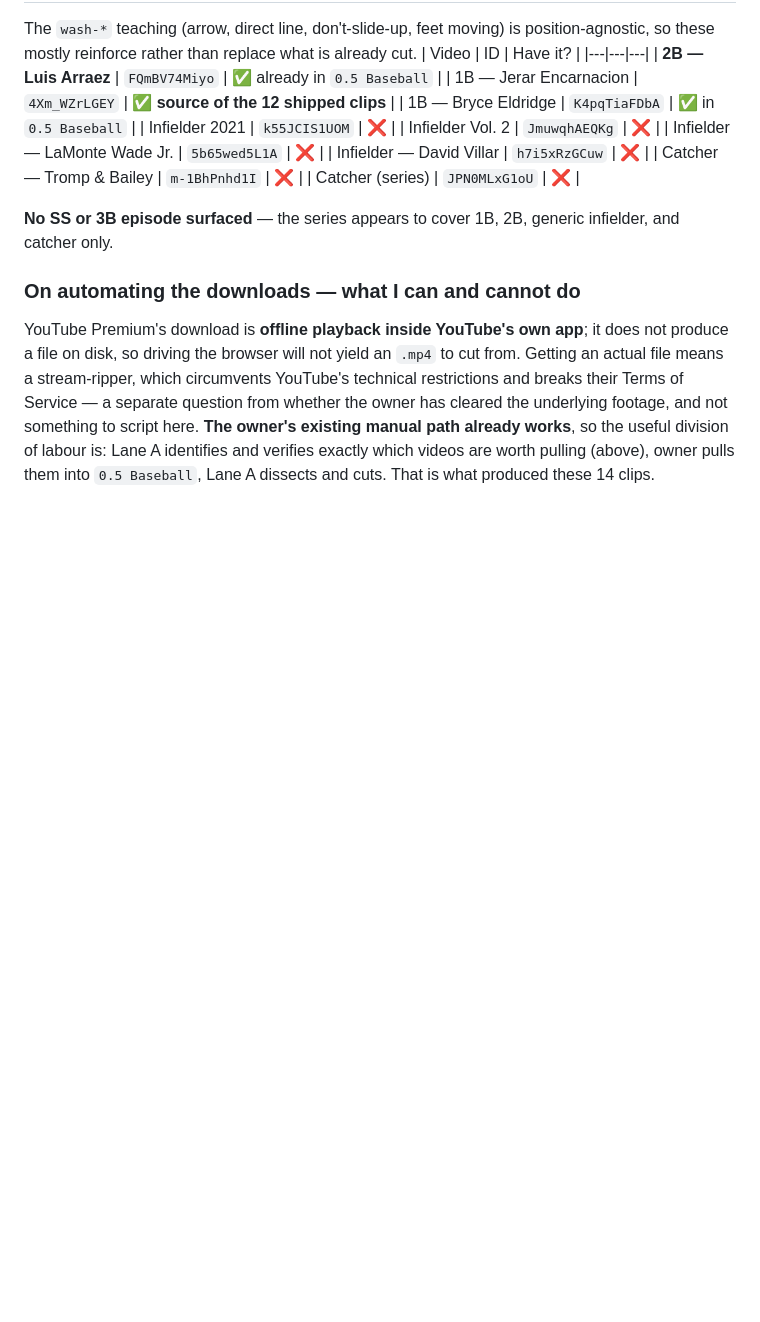
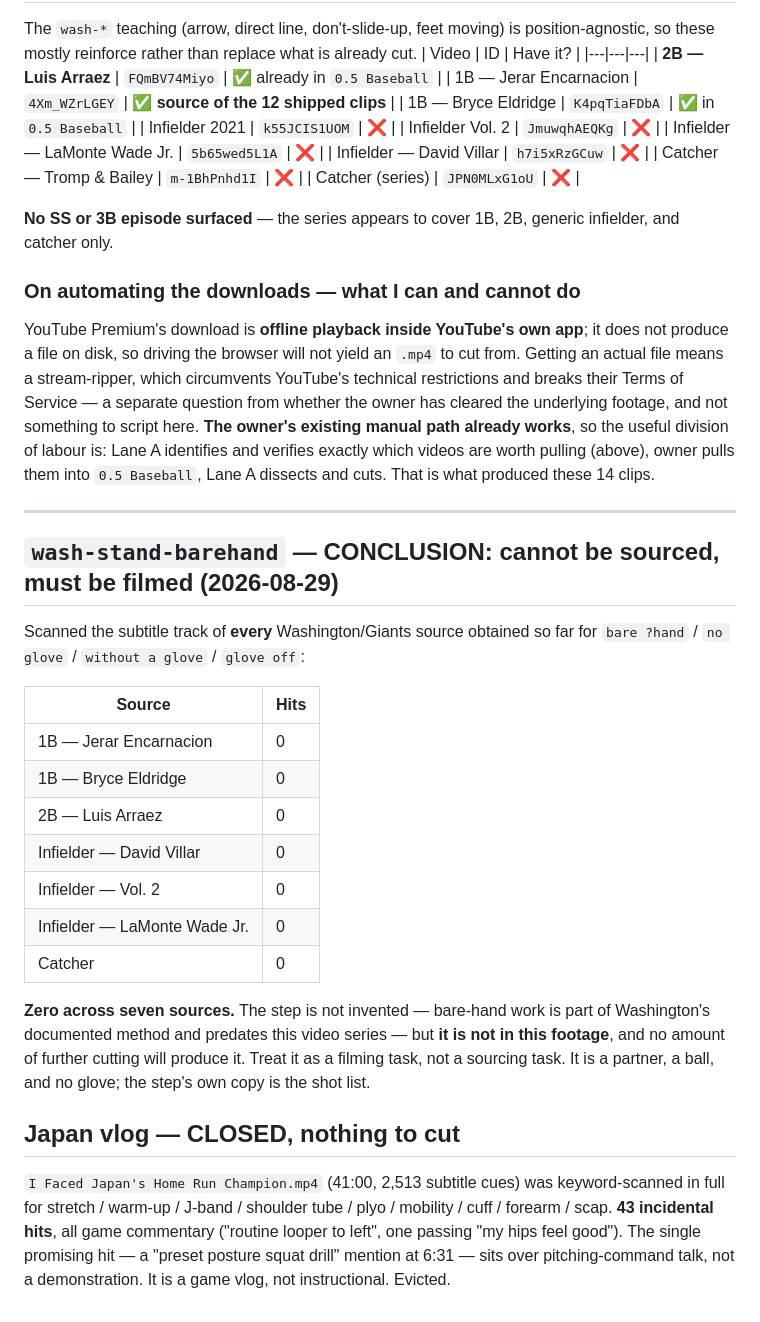
Before and after one commit to OvercastBTC/battery, a Markdown page: TODO-CLIPS.md, the part around the change. GitHub-like rendering; blank space fills up the shorter version.

Commit message:
docs(clips): close two open questions — barehand must be filmed, Japan vlog is empty
wash-stand-barehand: scanned the subtitle track of all seven Washington/Giants
sources obtained so far for bare hand / no glove / without a glove / glove off.
Zero hits across every one. The step itself is not invented -- bare-hand work is
part of Washington's documented method and predates this series -- but it is not
in this footage, and further cutting will not produce it. Reclassified from a
sourcing task to a filming task.

Japan vlog: keyword-scanned all 2,513 subtitle cues. 43 incidental hits, all game
commentary. The one promising mention sits over pitching-command talk rather than
a demonstration. Game vlog, not instructional. Nothing to cut, evicted.

Recording both so neither gets re-investigated.

Co-Authored-By: Claude Opus 5 <noreply@anthropic.com>

```diff
--- a/TODO-CLIPS.md
+++ b/TODO-CLIPS.md
@@ -422,3 +422,33 @@ something to script here. **The owner's existing manual path already works**, so
 the useful division of labour is: Lane A identifies and verifies exactly which
 videos are worth pulling (above), owner pulls them into `0.5 Baseball`, Lane A
 dissects and cuts. That is what produced these 14 clips.
+
+---
+
+## `wash-stand-barehand` — CONCLUSION: cannot be sourced, must be filmed (2026-08-29)
+Scanned the subtitle track of **every** Washington/Giants source obtained so far
+for `bare ?hand` / `no glove` / `without a glove` / `glove off`:
+
+| Source | Hits |
+|---|---|
+| 1B — Jerar Encarnacion | 0 |
+| 1B — Bryce Eldridge | 0 |
+| 2B — Luis Arraez | 0 |
+| Infielder — David Villar | 0 |
+| Infielder — Vol. 2 | 0 |
+| Infielder — LaMonte Wade Jr. | 0 |
+| Catcher | 0 |
+
+**Zero across seven sources.** The step is not invented — bare-hand work is part
+of Washington's documented method and predates this video series — but **it is not
+in this footage**, and no amount of further cutting will produce it. Treat it as a
+filming task, not a sourcing task. It is a partner, a ball, and no glove; the
+step's own copy is the shot list.
+
+## Japan vlog — CLOSED, nothing to cut
+`I Faced Japan's Home Run Champion.mp4` (41:00, 2,513 subtitle cues) was
+keyword-scanned in full for stretch / warm-up / J-band / shoulder tube / plyo /
+mobility / cuff / forearm / scap. **43 incidental hits**, all game commentary
+("routine looper to left", one passing "my hips feel good"). The single promising
+hit — a "preset posture squat drill" mention at 6:31 — sits over pitching-command
+talk, not a demonstration. It is a game vlog, not instructional. Evicted.
```
